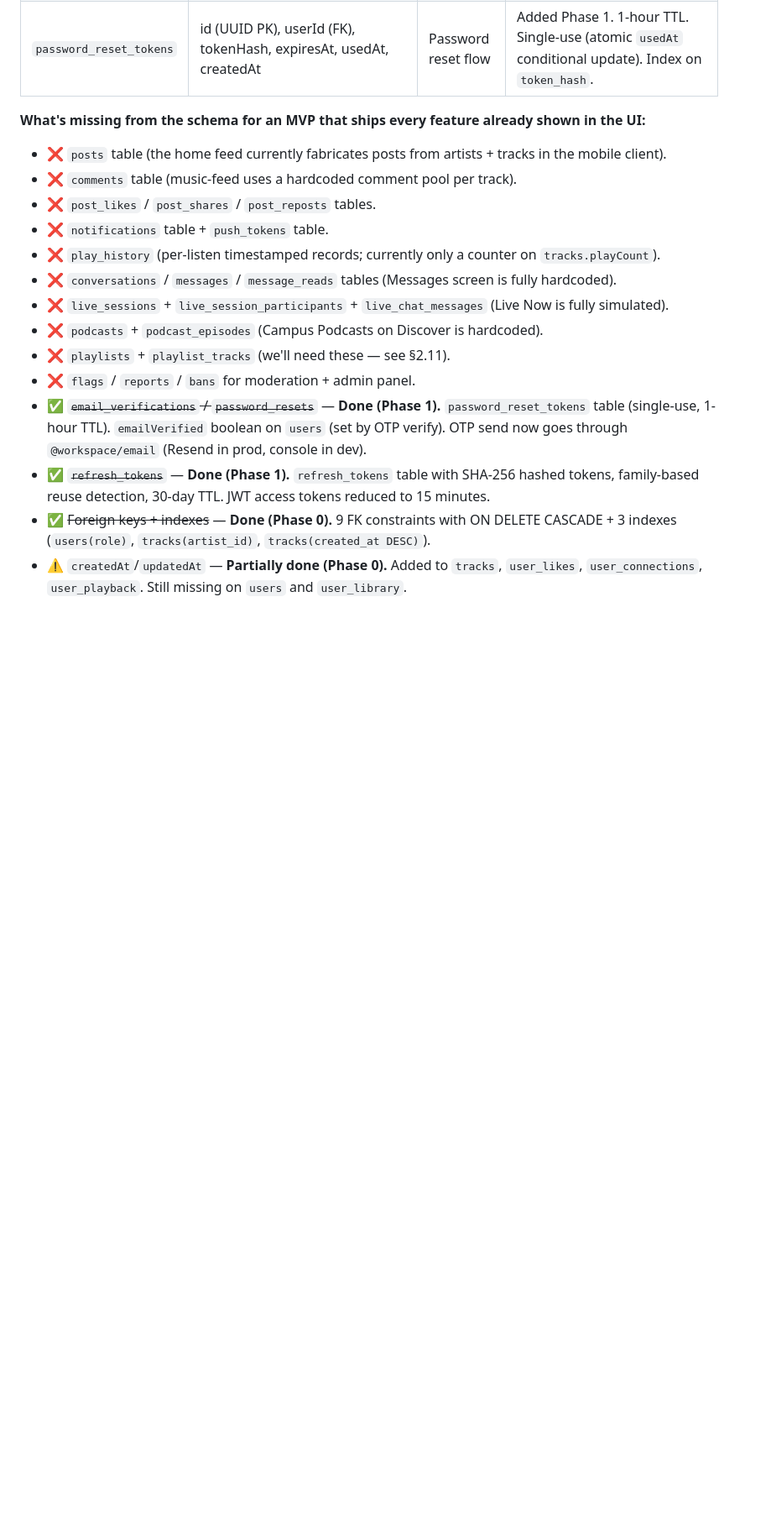
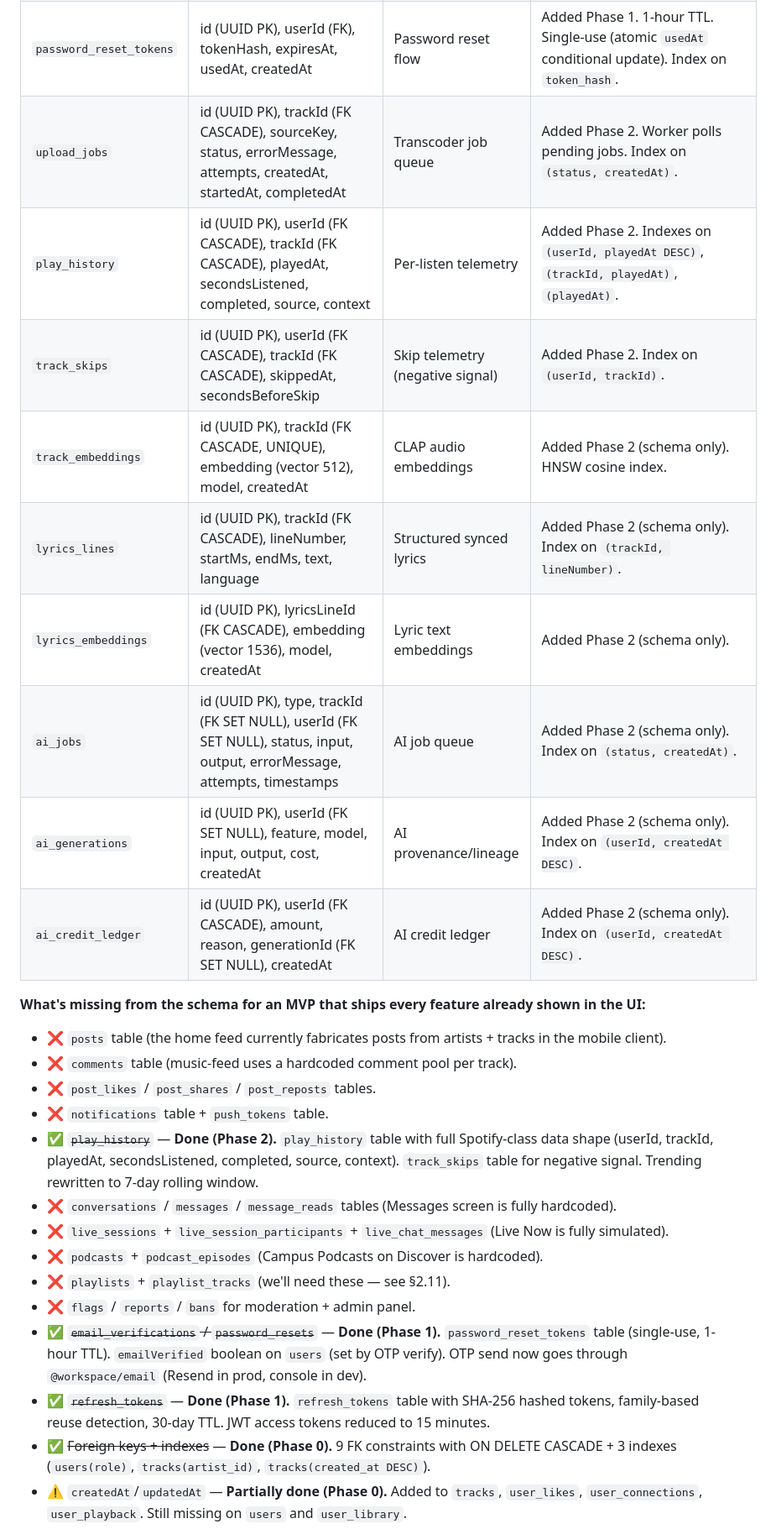
Before and after one commit to KofiGilbert/campus-music-app, a Markdown page: DEVIN_ROADMAP.md, the part around one of its changes. Shown at 84% size. Rendered like a GitHub page; blank space fills up the shorter version.

```diff
--- a/DEVIN_ROADMAP.md
+++ b/DEVIN_ROADMAP.md
@@ -63,6 +67,15 @@ All tables live in a dedicated `campus_music` Postgres schema. Seven tables tota
 | `user_playback` | userId PK, trackId, position, updatedAt, createdAt | Cross-device resume | FKs to `users(id)` + `tracks(id)` ON DELETE CASCADE. **Single row per user → no playback history** |
 | `refresh_tokens` | id (UUID PK), userId (FK), tokenHash, familyId, expiresAt, revokedAt, createdAt | Refresh-token rotation | Added Phase 1. SHA-256 hashed. Family-based reuse detection. 30-day TTL. Indexes on `token_hash`, `user_id`. |
 | `password_reset_tokens` | id (UUID PK), userId (FK), tokenHash, expiresAt, usedAt, createdAt | Password reset flow | Added Phase 1. 1-hour TTL. Single-use (atomic `usedAt` conditional update). Index on `token_hash`. |
+| `upload_jobs` | id (UUID PK), trackId (FK CASCADE), sourceKey, status, errorMessage, attempts, createdAt, startedAt, completedAt | Transcoder job queue | Added Phase 2. Worker polls pending jobs. Index on `(status, createdAt)`. |
+| `play_history` | id (UUID PK), userId (FK CASCADE), trackId (FK CASCADE), playedAt, secondsListened, completed, source, context | Per-listen telemetry | Added Phase 2. Indexes on `(userId, playedAt DESC)`, `(trackId, playedAt)`, `(playedAt)`. |
+| `track_skips` | id (UUID PK), userId (FK CASCADE), trackId (FK CASCADE), skippedAt, secondsBeforeSkip | Skip telemetry (negative signal) | Added Phase 2. Index on `(userId, trackId)`. |
+| `track_embeddings` | id (UUID PK), trackId (FK CASCADE, UNIQUE), embedding (vector 512), model, createdAt | CLAP audio embeddings | Added Phase 2 (schema only). HNSW cosine index. |
+| `lyrics_lines` | id (UUID PK), trackId (FK CASCADE), lineNumber, startMs, endMs, text, language | Structured synced lyrics | Added Phase 2 (schema only). Index on `(trackId, lineNumber)`. |
+| `lyrics_embeddings` | id (UUID PK), lyricsLineId (FK CASCADE), embedding (vector 1536), model, createdAt | Lyric text embeddings | Added Phase 2 (schema only). |
+| `ai_jobs` | id (UUID PK), type, trackId (FK SET NULL), userId (FK SET NULL), status, input, output, errorMessage, attempts, timestamps | AI job queue | Added Phase 2 (schema only). Index on `(status, createdAt)`. |
+| `ai_generations` | id (UUID PK), userId (FK SET NULL), feature, model, input, output, cost, createdAt | AI provenance/lineage | Added Phase 2 (schema only). Index on `(userId, createdAt DESC)`. |
+| `ai_credit_ledger` | id (UUID PK), userId (FK CASCADE), amount, reason, generationId (FK SET NULL), createdAt | AI credit ledger | Added Phase 2 (schema only). Index on `(userId, createdAt DESC)`. |
 
 **What's missing from the schema for an MVP that ships every feature already shown in the UI:**
 
@@ -70,7 +83,7 @@ All tables live in a dedicated `campus_music` Postgres schema. Seven tables tota
 - ❌ `comments` table (music-feed uses a hardcoded comment pool per track).
 - ❌ `post_likes` / `post_shares` / `post_reposts` tables.
 - ❌ `notifications` table + `push_tokens` table.
-- ❌ `play_history` (per-listen timestamped records; currently only a counter on `tracks.playCount`).
+- ✅ ~~`play_history`~~ — **Done (Phase 2).** `play_history` table with full Spotify-class data shape (userId, trackId, playedAt, secondsListened, completed, source, context). `track_skips` table for negative signal. Trending rewritten to 7-day rolling window.
 - ❌ `conversations` / `messages` / `message_reads` tables (Messages screen is fully hardcoded).
 - ❌ `live_sessions` + `live_session_participants` + `live_chat_messages` (Live Now is fully simulated).
 - ❌ `podcasts` + `podcast_episodes` (Campus Podcasts on Discover is hardcoded).
```
Also changed, not shown: other parts of DEVIN_ROADMAP.md (+58 -58 lines).
